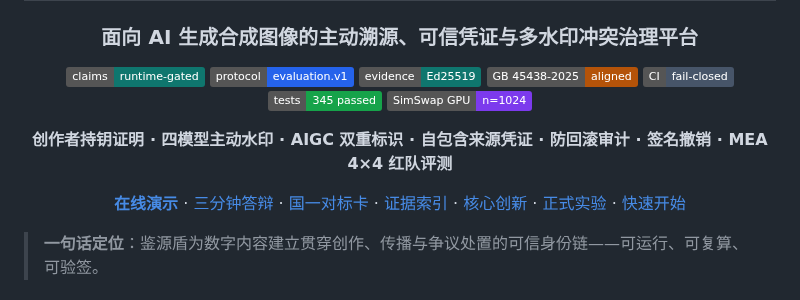
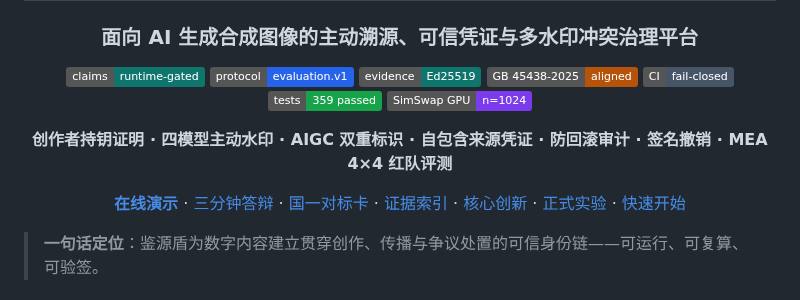
Before and after one commit to lux-liang/JianYuanShield, a Markdown page: README.md, the part around one of its changes. Rendered like a GitHub page; badges without logos.

```diff
--- a/README.md
+++ b/README.md
@@ -9,7 +9,7 @@
 [![Evidence](https://img.shields.io/badge/evidence-Ed25519-0f766e)](system/backend/signing.py)
 [![GB 45438](https://img.shields.io/badge/GB%2045438--2025-aligned-b45309)](system/backend/aigc_labeling.py)
 [![CI](https://img.shields.io/badge/CI-fail--closed-475569)](.github/workflows/quality.yml)
-[![Tests](https://img.shields.io/badge/tests-345%20passed-16a34a)](tests)
+[![Tests](https://img.shields.io/badge/tests-359%20passed-16a34a)](tests)
 [![GPU Scale](https://img.shields.io/badge/SimSwap%20GPU-n%3D1024-7c3aed)](docs/GPU_SCALE_EXPERIMENT_20260807.md)
 
 **创作者持钥证明 · 四模型主动水印 · AIGC 双重标识 · 自包含来源凭证 · 防回滚审计 · 签名撤销 · MEA 4×4 红队评测**
```
Also changed, not shown: other parts of README.md (+1 -1 lines), README_COMPETITION.md (+2 -2 lines).
